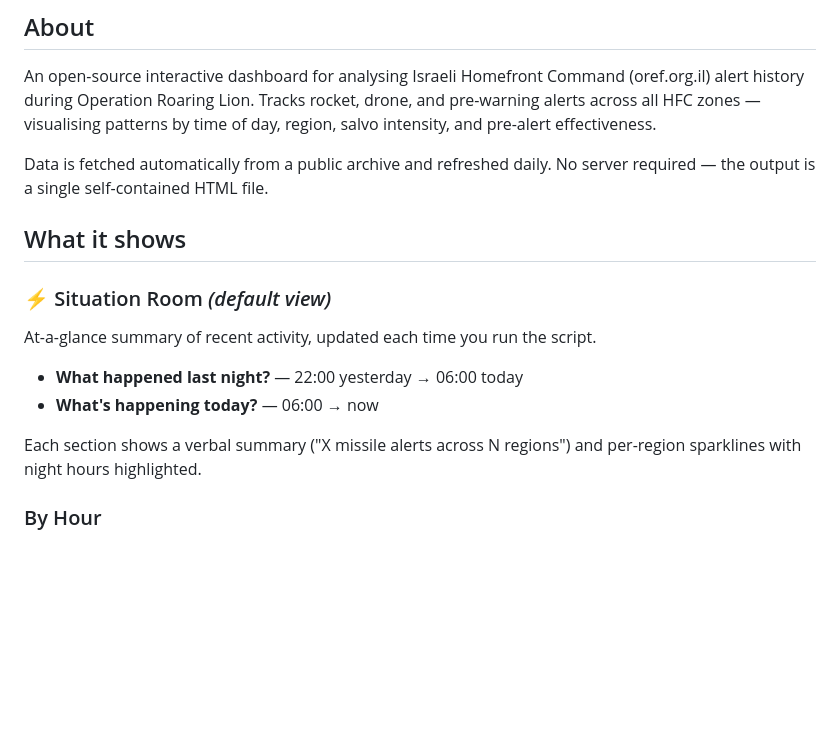
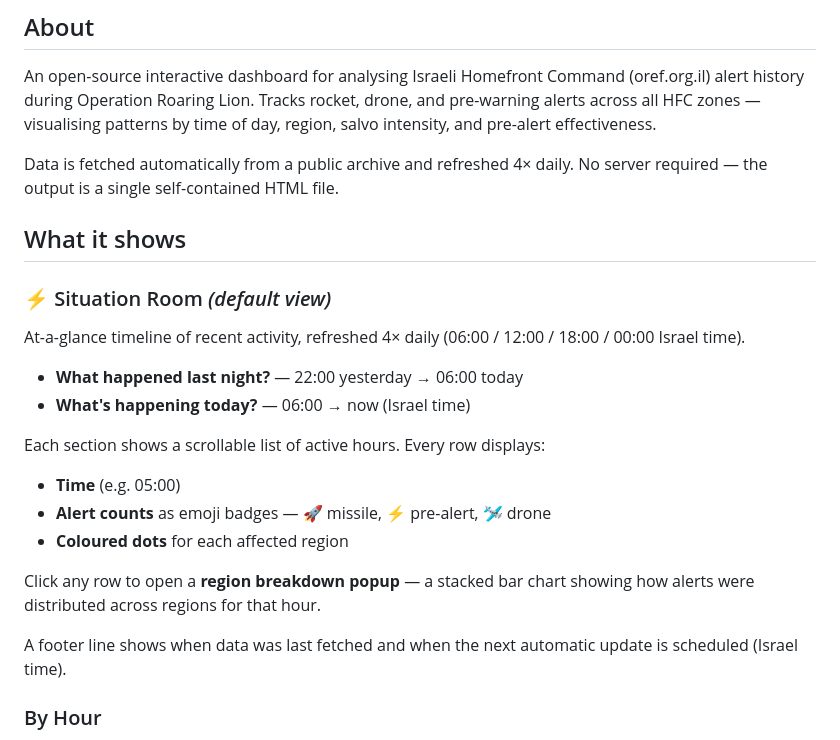
Before and after one commit to terryago11/alert-charts, a Markdown page: README.md, the part around the change. Rendered like a GitHub page; blank space fills up the shorter version.

```diff
--- a/README.md
+++ b/README.md
@@ -4,17 +4,24 @@
 
 An open-source interactive dashboard for analysing Israeli Homefront Command (oref.org.il) alert history during Operation Roaring Lion. Tracks rocket, drone, and pre-warning alerts across all HFC zones — visualising patterns by time of day, region, salvo intensity, and pre-alert effectiveness.
 
-Data is fetched automatically from a public archive and refreshed daily. No server required — the output is a single self-contained HTML file.
+Data is fetched automatically from a public archive and refreshed 4× daily. No server required — the output is a single self-contained HTML file.
 
 ## What it shows
 
 ### ⚡ Situation Room *(default view)*
-At-a-glance summary of recent activity, updated each time you run the script.
+At-a-glance timeline of recent activity, refreshed 4× daily (06:00 / 12:00 / 18:00 / 00:00 Israel time).
 
 - **What happened last night?** — 22:00 yesterday → 06:00 today
-- **What's happening today?** — 06:00 → now
+- **What's happening today?** — 06:00 → now (Israel time)
 
-Each section shows a verbal summary ("X missile alerts across N regions") and per-region sparklines with night hours highlighted.
+Each section shows a scrollable list of active hours. Every row displays:
+- **Time** (e.g. 05:00)
+- **Alert counts** as emoji badges — 🚀 missile, ⚡ pre-alert, 🛩 drone
+- **Coloured dots** for each affected region
+
+Click any row to open a **region breakdown popup** — a stacked bar chart showing how alerts were distributed across regions for that hour.
+
+A footer line shows when data was last fetched and when the next automatic update is scheduled (Israel time).
 
 ### By Hour
 Stacked bar chart of alert counts per hour of day (0–23), broken down by region.
```
Also changed, not shown: CLAUDE.md (+16 -4 lines).
